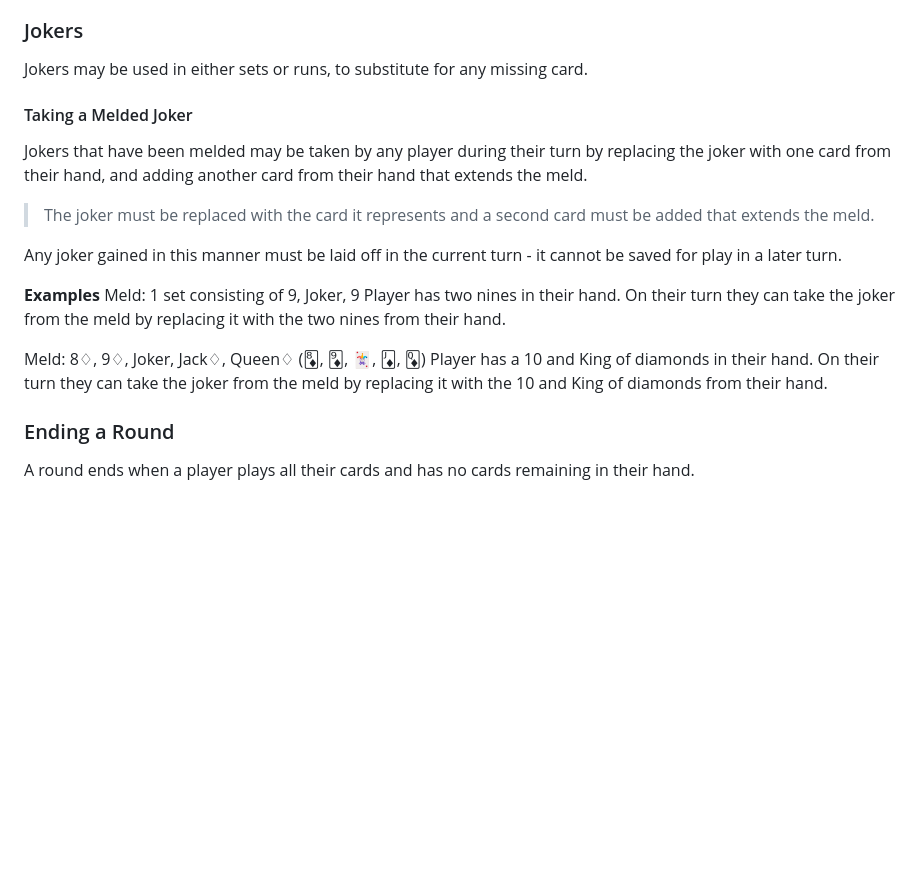
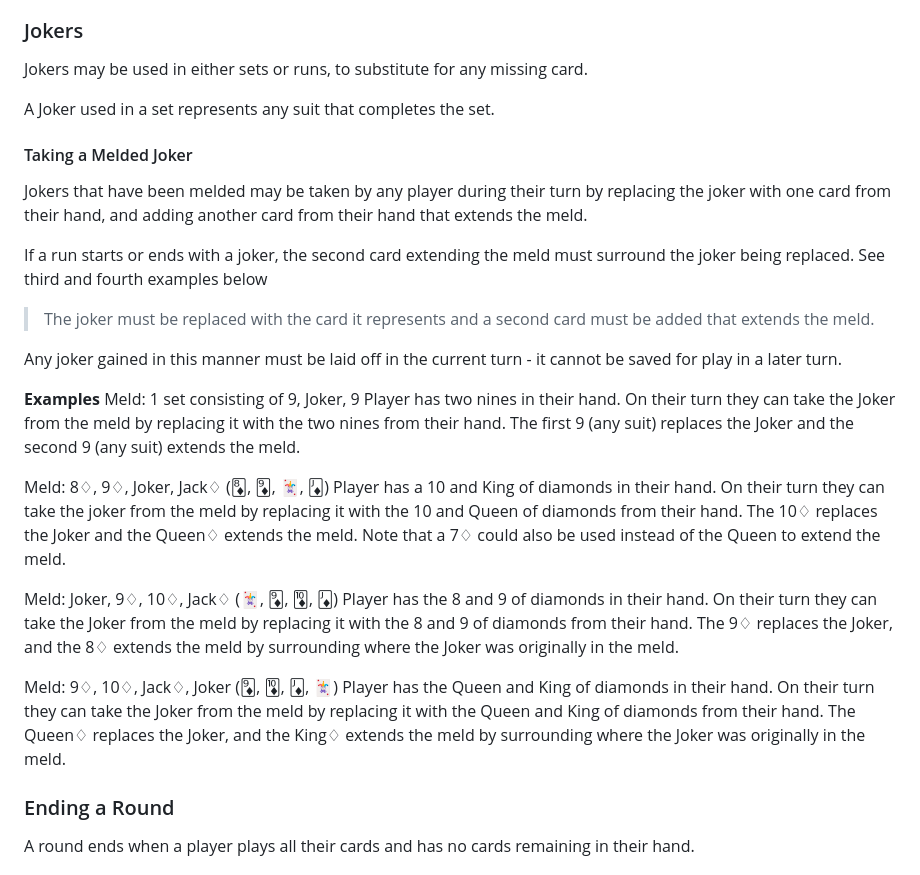
Before and after one commit to dongood/dongood.github.io, a Markdown page: games/card/shanghai.md, the part around the change. Drawn GitHub-style; blank space fills up the shorter version.

```diff
--- a/games/card/shanghai.md
+++ b/games/card/shanghai.md
@@ -74,9 +74,13 @@ Each player may only call a maximum of 3 times during each round. An easy way to
 
 Jokers may be used in either sets or runs, to substitute for any missing card.
 
+A Joker used in a set represents any suit that completes the set.
+
 #### Taking a Melded Joker
 
 Jokers that have been melded may be taken by any player during their turn by replacing the joker with one card from their hand, and adding another card from their hand that extends the meld.
+
+If a run starts or ends with a joker, the second card extending the meld must surround the joker being replaced. See third and fourth examples below
 
 > The joker must be replaced with the card it represents and a second card must be added that extends the meld.
 
@@ -84,10 +88,16 @@ Any joker gained in this manner must be laid off in the current turn - it cannot
 
 **Examples**
 Meld: 1 set consisting of 9, Joker, 9
-Player has two nines in their hand. On their turn they can take the joker from the meld by replacing it with the two nines from their hand.
+Player has two nines in their hand. On their turn they can take the Joker from the meld by replacing it with the two nines from their hand. The first 9 (any suit) replaces the Joker and the second 9 (any suit) extends the meld.
 
-Meld: 8♢, 9♢, Joker, Jack♢, Queen♢ (🃈, 🃉, 🃏, 🃋, 🃍)
-Player has a 10 and King of diamonds in their hand. On their turn they can take the joker from the meld by replacing it with the 10 and King of diamonds from their hand.
+Meld: 8♢, 9♢, Joker, Jack♢ (🃈, 🃉, 🃏, 🃋)
+Player has a 10 and King of diamonds in their hand. On their turn they can take the joker from the meld by replacing it with the 10 and Queen of diamonds from their hand. The 10♢ replaces the Joker and the Queen♢ extends the meld. Note that a 7♢ could also be used instead of the Queen to extend the meld.
+
+Meld: Joker, 9♢, 10♢, Jack♢ (🃏, 🃉, 🃊, 🃋)
+Player has the 8 and 9 of diamonds in their hand. On their turn they can take the Joker from the meld by replacing it with the 8 and 9 of diamonds from their hand. The 9♢ replaces the Joker, and the 8♢ extends the meld by surrounding where the Joker was originally in the meld.
+
+Meld: 9♢, 10♢, Jack♢, Joker (🃉, 🃊, 🃋, 🃏)
+Player has the Queen and King of diamonds in their hand. On their turn they can take the Joker from the meld by replacing it with the Queen and King of diamonds from their hand. The Queen♢ replaces the Joker, and the King♢ extends the meld by surrounding where the Joker was originally in the meld.
 
 ### Ending a Round
 
```
